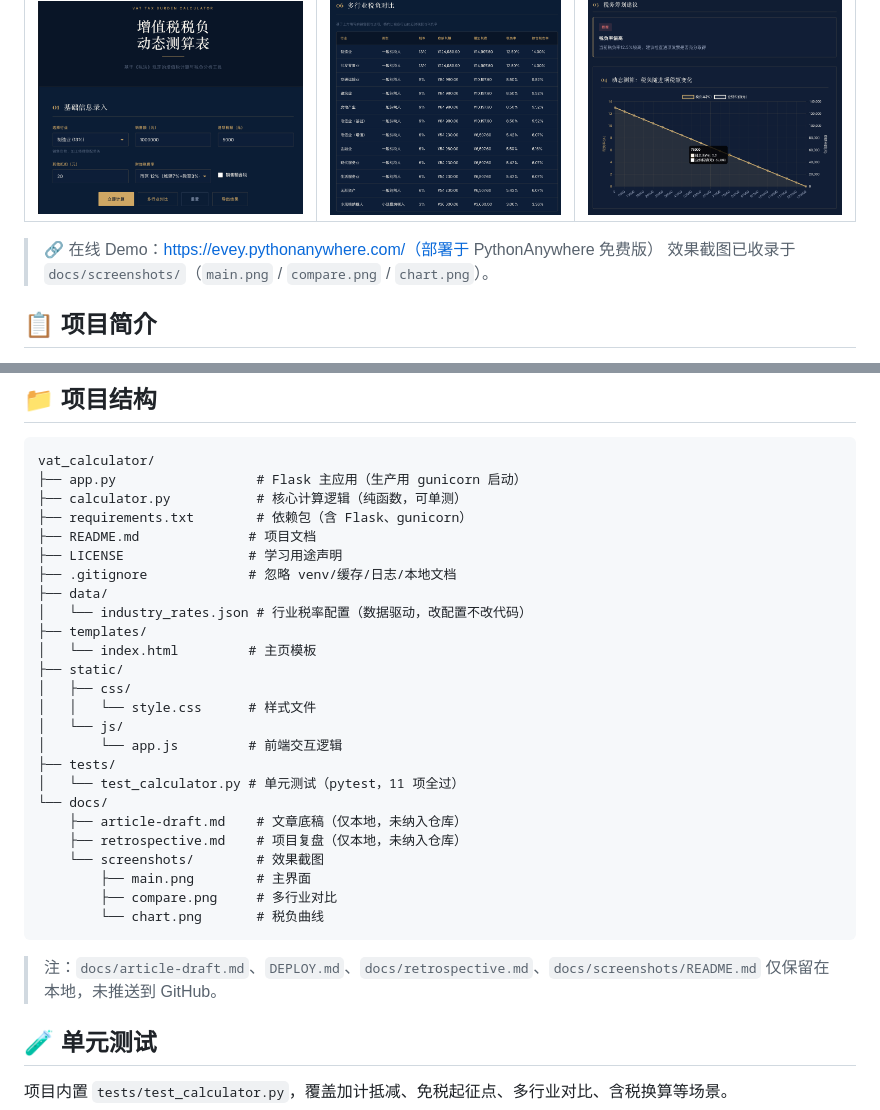
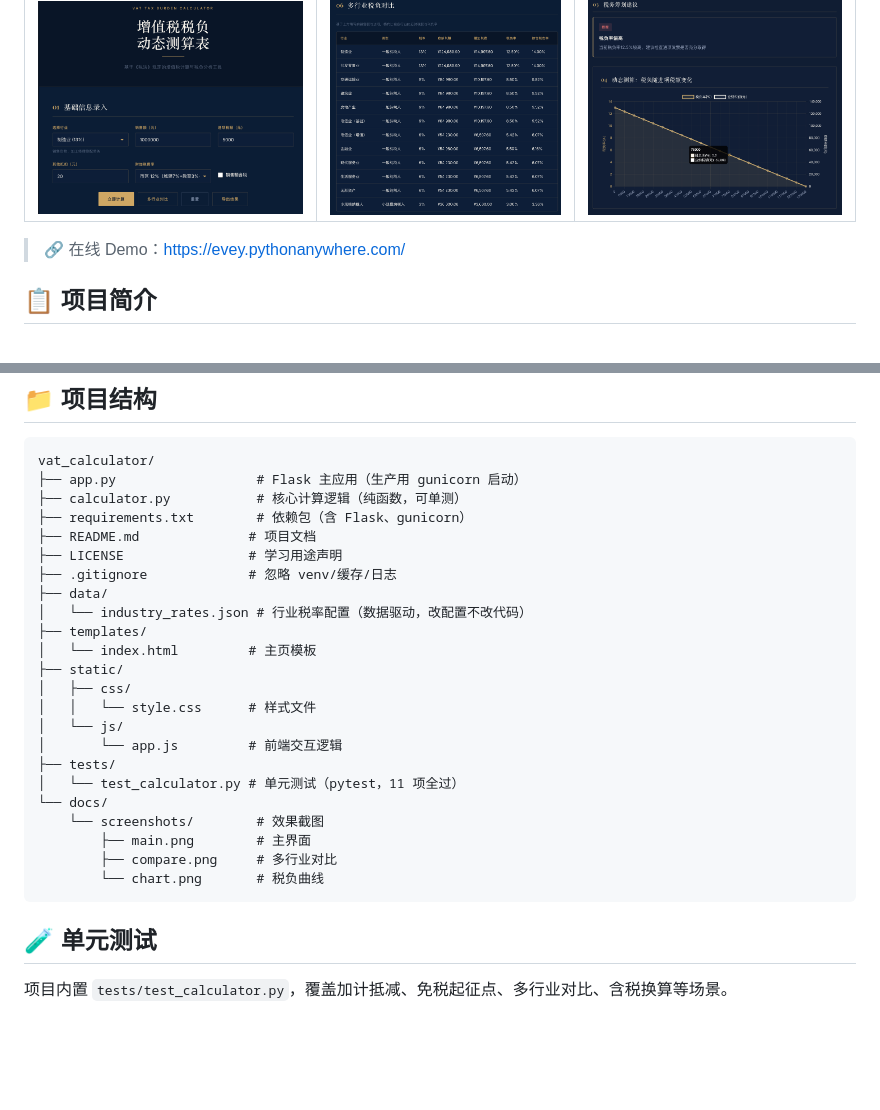
Before and after one commit to Eveyzhang2026/vat-calculator, a Markdown page: README.md, 2 parts joined by grey strips. GitHub-like rendering; blank space fills up the shorter version.

Commit message:
docs: GitHub README 替换为 README.github.md 内容

````diff
--- a/README.md
+++ b/README.md
@@ -14,8 +14,7 @@
 |-----------------------------------|----------------------------------------|-------------------------------------|
 | ![主界面](docs/screenshots/main.png) | ![多行业对比](docs/screenshots/compare.png) | ![税负曲线](docs/screenshots/chart.png) |
 
-> 🔗 在线 Demo：https://evey.pythonanywhere.com/（部署于 PythonAnywhere 免费版）
-> 效果截图已收录于 `docs/screenshots/`（`main.png` / `compare.png` / `chart.png`）。
+> 🔗 在线 Demo：https://evey.pythonanywhere.com/
 
 ## 📋 项目简介
 
@@ -314,7 +313,7 @@ vat_calculator/
 ├── requirements.txt        # 依赖包（含 Flask、gunicorn）
 ├── README.md              # 项目文档
 ├── LICENSE                # 学习用途声明
-├── .gitignore             # 忽略 venv/缓存/日志/本地文档
+├── .gitignore             # 忽略 venv/缓存/日志
 ├── data/
 │   └── industry_rates.json # 行业税率配置（数据驱动，改配置不改代码）
 ├── templates/
@@ -327,15 +326,11 @@ vat_calculator/
 ├── tests/
 │   └── test_calculator.py # 单元测试（pytest，11 项全过）
 └── docs/
-    ├── article-draft.md    # 文章底稿（仅本地，未纳入仓库）
-    ├── retrospective.md    # 项目复盘（仅本地，未纳入仓库）
     └── screenshots/        # 效果截图
         ├── main.png        # 主界面
         ├── compare.png     # 多行业对比
         └── chart.png       # 税负曲线
 ```
-
-> 注：`docs/article-draft.md`、`DEPLOY.md`、`docs/retrospective.md`、`docs/screenshots/README.md` 仅保留在本地，未推送到 GitHub。
 
 ## 🧪 单元测试
 
````
